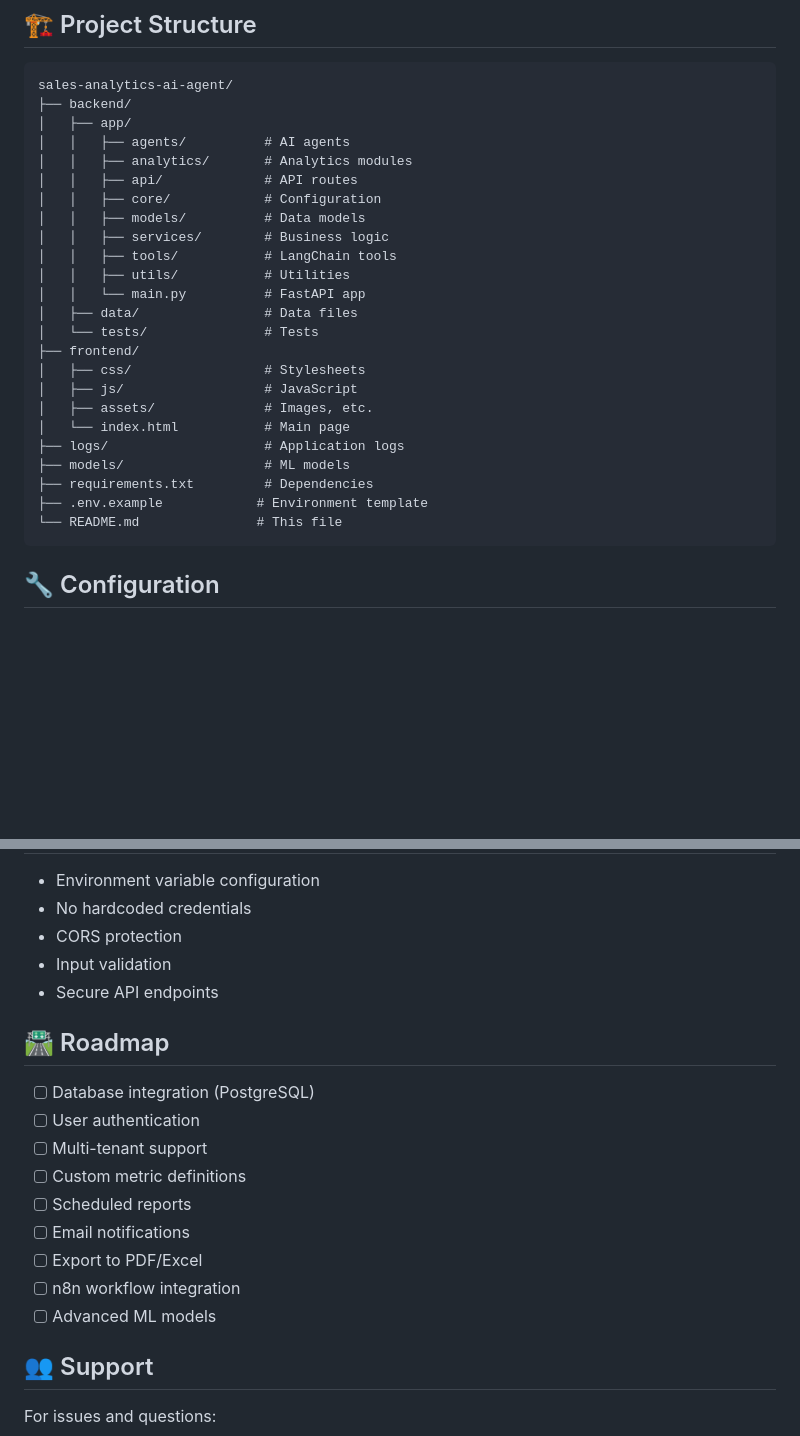
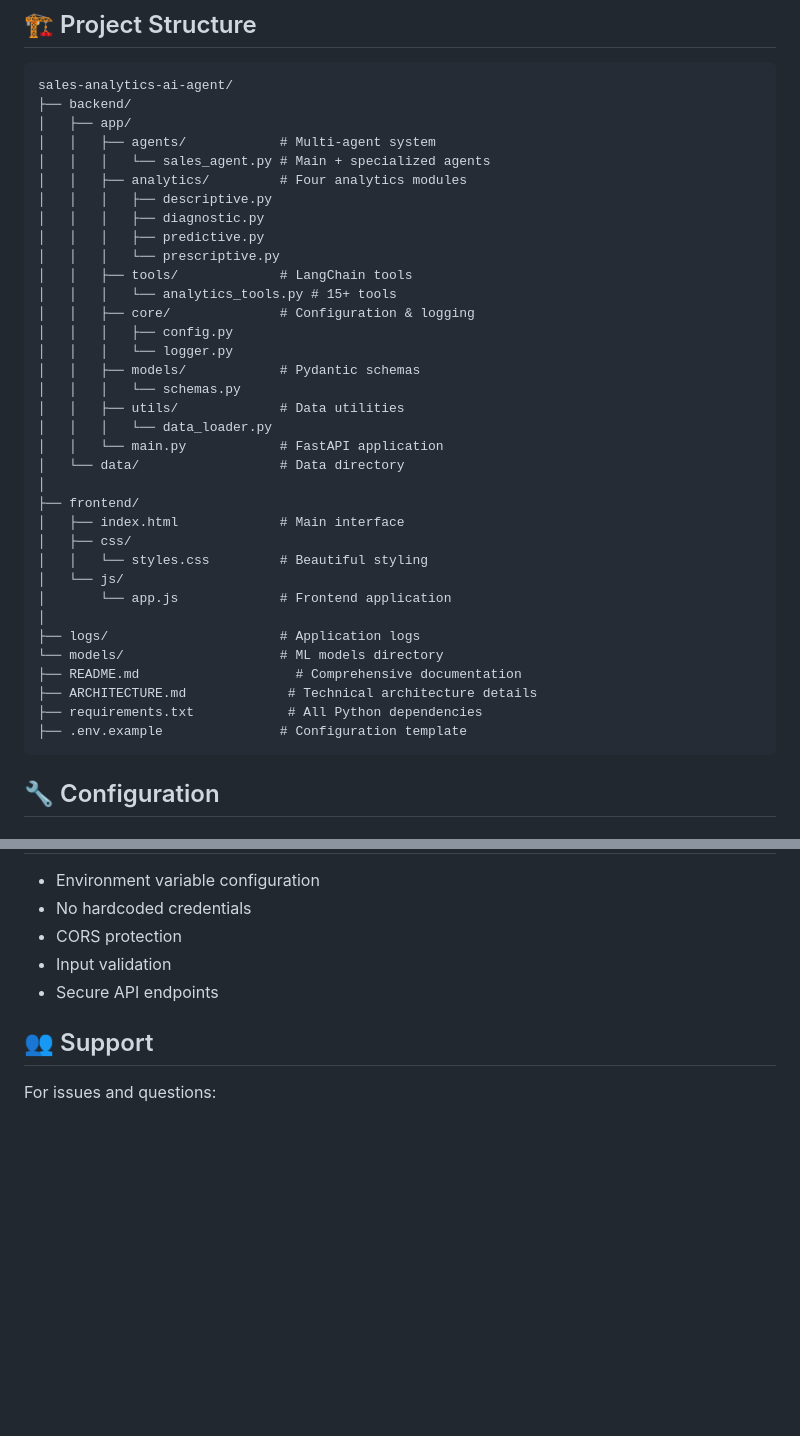
Before and after one commit to Saifulislamsayem19/Sales-AI-Agent, a Markdown page: README.md, 2 parts joined by grey strips. GitHub-like rendering; blank space fills up the shorter version.

````diff
--- a/README.md
+++ b/README.md
@@ -185,27 +185,38 @@ Open your browser and navigate to:
 sales-analytics-ai-agent/
 ├── backend/
 │   ├── app/
-│   │   ├── agents/          # AI agents
-│   │   ├── analytics/       # Analytics modules
-│   │   ├── api/             # API routes
-│   │   ├── core/            # Configuration
-│   │   ├── models/          # Data models
-│   │   ├── services/        # Business logic
-│   │   ├── tools/           # LangChain tools
-│   │   ├── utils/           # Utilities
-│   │   └── main.py          # FastAPI app
-│   ├── data/                # Data files
-│   └── tests/               # Tests
+│   │   ├── agents/            # Multi-agent system
+│   │   │   └── sales_agent.py # Main + specialized agents
+│   │   ├── analytics/         # Four analytics modules
+│   │   │   ├── descriptive.py
+│   │   │   ├── diagnostic.py
+│   │   │   ├── predictive.py
+│   │   │   └── prescriptive.py
+│   │   ├── tools/             # LangChain tools
+│   │   │   └── analytics_tools.py # 15+ tools
+│   │   ├── core/              # Configuration & logging
+│   │   │   ├── config.py
+│   │   │   └── logger.py
+│   │   ├── models/            # Pydantic schemas
+│   │   │   └── schemas.py
+│   │   ├── utils/             # Data utilities
+│   │   │   └── data_loader.py
+│   │   └── main.py            # FastAPI application
+│   └── data/                  # Data directory
+│
 ├── frontend/
-│   ├── css/                 # Stylesheets
-│   ├── js/                  # JavaScript
-│   ├── assets/              # Images, etc.
-│   └── index.html           # Main page
-├── logs/                    # Application logs
-├── models/                  # ML models
-├── requirements.txt         # Dependencies
-├── .env.example            # Environment template
-└── README.md               # This file
+│   ├── index.html             # Main interface
+│   ├── css/
+│   │   └── styles.css         # Beautiful styling
+│   └── js/
+│       └── app.js             # Frontend application
+│
+├── logs/                      # Application logs
+└── models/                    # ML models directory
+├── README.md                    # Comprehensive documentation
+├── ARCHITECTURE.md             # Technical architecture details
+├── requirements.txt            # All Python dependencies
+├── .env.example               # Configuration template
 ```
 
 ## 🔧 Configuration
@@ -358,18 +369,6 @@ pip install -r requirements.txt
 - Input validation
 - Secure API endpoints
 
-## 🛣️ Roadmap
-
-- [ ] Database integration (PostgreSQL)
-- [ ] User authentication
-- [ ] Multi-tenant support
-- [ ] Custom metric definitions
-- [ ] Scheduled reports
-- [ ] Email notifications
-- [ ] Export to PDF/Excel
-- [ ] n8n workflow integration
-- [ ] Advanced ML models
-
 ## 👥 Support
 
 For issues and questions:
````
